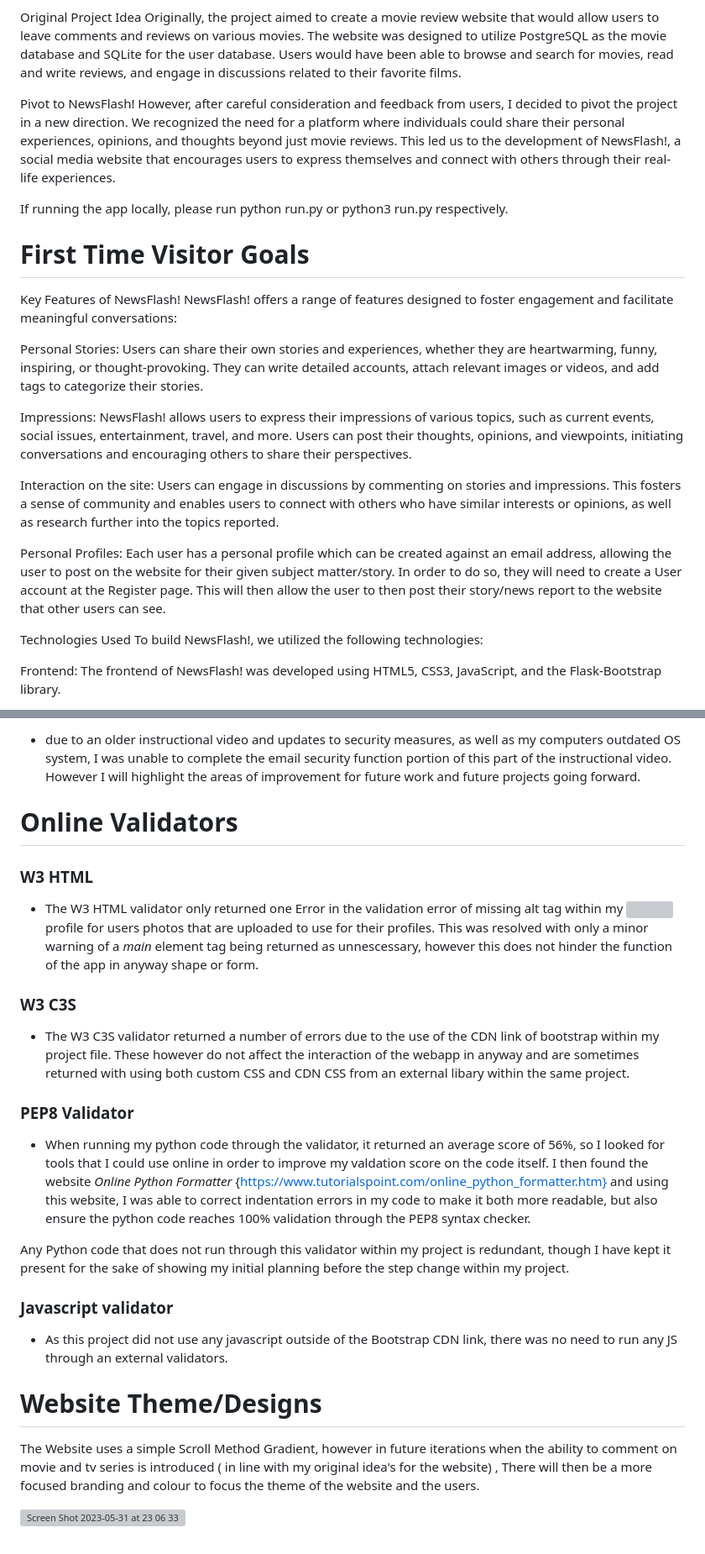
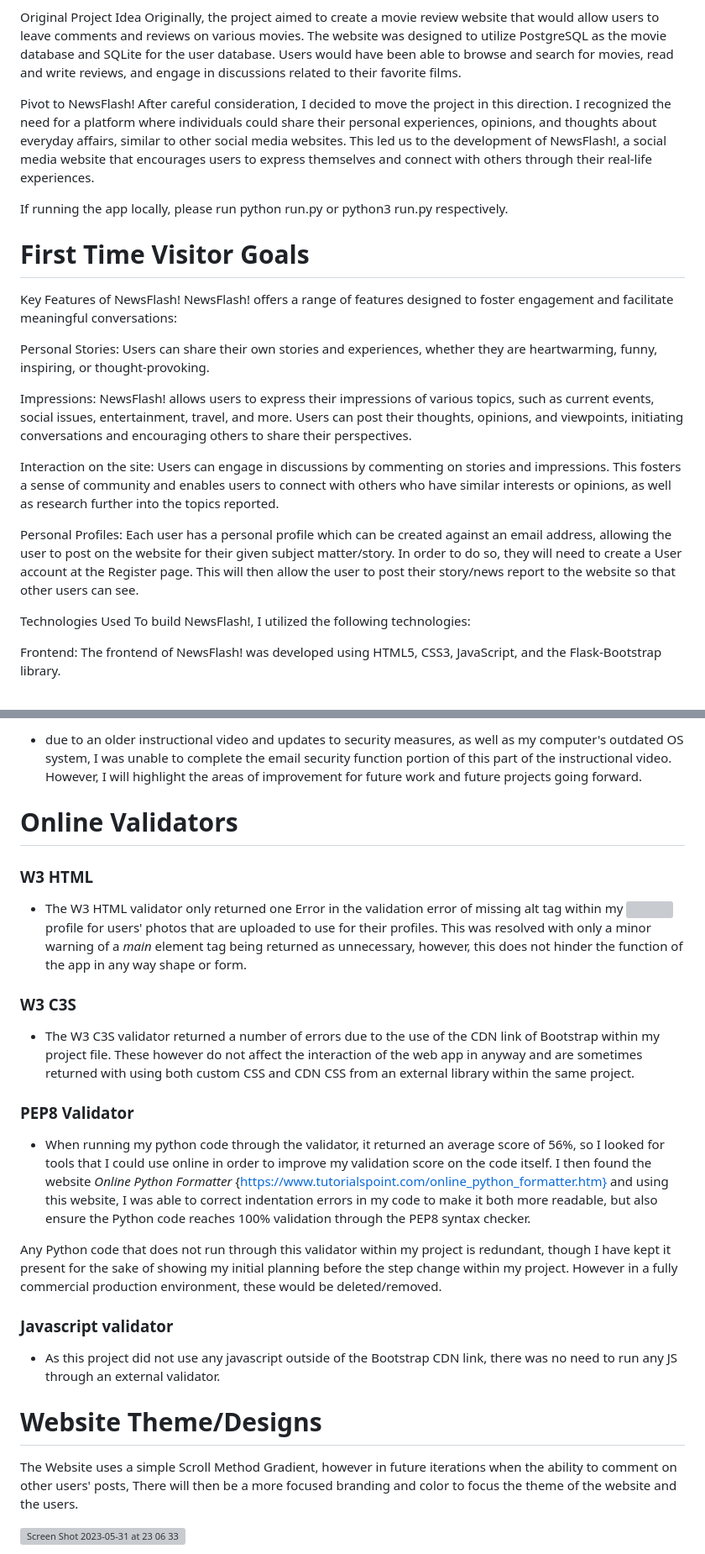
Before and after one commit to T-KibCode/MilestoneProject-3, a Markdown page: README.md, 2 parts joined by grey strips. Shown: that part at 84% size. Rendered like a GitHub page; grey boxes are pictures that could not be loaded.

```diff
--- a/README.md
+++ b/README.md
@@ -16,7 +16,7 @@ Original Project Idea
 Originally, the project aimed to create a movie review website that would allow users to leave comments and reviews on various movies. The website was designed to utilize PostgreSQL as the movie database and SQLite for the user database. Users would have been able to browse and search for movies, read and write reviews, and engage in discussions related to their favorite films.
 
 Pivot to NewsFlash!
-However, after careful consideration and feedback from users, I  decided to pivot the project in a new direction. We recognized the need for a platform where individuals could share their personal experiences, opinions, and thoughts beyond just movie reviews. This led us to the development of NewsFlash!, a social media website that encourages users to express themselves and connect with others through their real-life experiences.
+After careful consideration, I  decided to move the project in this direction. I recognized the need for a platform where individuals could share their personal experiences, opinions, and thoughts about everyday affairs, similar to other social media websites. This led us to the development of NewsFlash!, a social media website that encourages users to express themselves and connect with others through their real-life experiences.
 
 If running the app locally, please run python run.py or python3 run.py respectively.
 
@@ -25,16 +25,16 @@ If running the app locally, please run python run.py or python3 run.py respectiv
 Key Features of NewsFlash!
 NewsFlash! offers a range of features designed to foster engagement and facilitate meaningful conversations:
 
-Personal Stories: Users can share their own stories and experiences, whether they are heartwarming, funny, inspiring, or thought-provoking. They can write detailed accounts, attach relevant images or videos, and add tags to categorize their stories.
+Personal Stories: Users can share their own stories and experiences, whether they are heartwarming, funny, inspiring, or thought-provoking.
 
 Impressions: NewsFlash! allows users to express their impressions of various topics, such as current events, social issues, entertainment, travel, and more. Users can post their thoughts, opinions, and viewpoints, initiating conversations and encouraging others to share their perspectives.
 
 Interaction on the site: Users can engage in discussions by commenting on stories and impressions. This fosters a sense of community and enables users to connect with others who have similar interests or opinions, as well as research further into the topics reported.
 
-Personal Profiles: Each user has a personal profile which can be created against an email address, allowing the user to post on the website for their given subject matter/story. In order to do so, they will need to create a User account at the Register page. This will then allow the user to then post their story/news report to the website that other users can see.
+Personal Profiles: Each user has a personal profile which can be created against an email address, allowing the user to post on the website for their given subject matter/story. In order to do so, they will need to create a User account at the Register page. This will then allow the user to post their story/news report to the website so that other users can see.
 
 Technologies Used
-To build NewsFlash!, we utilized the following technologies:
+To build NewsFlash!, I utilized the following technologies:
 
 Frontend: The frontend of NewsFlash! was developed using HTML5, CSS3, JavaScript, and the Flask-Bootstrap library.
 
@@ -101,26 +90,26 @@ The issues I faced during this process where a variety of a few not limited to:
 
-- due to an older instructional video and updates to security measures, as well as my computers outdated OS system, I was unable to complete the email security function portion of this part of the instructional video. However I will highlight the areas of improvement for future work and future projects going forward.
+- due to an older instructional video and updates to security measures, as well as my computer's outdated OS system, I was unable to complete the email security function portion of this part of the instructional video. However, I will highlight the areas of improvement for future work and future projects going forward.
 
 # Online Validators
 
 ### W3 HTML
-- The W3 HTML validator only returned one Error in the validation error of missing alt tag within my <img> profile for users photos that are uploaded to use for their profiles. This was resolved with only a minor warning of a *main* element tag being returned as unnescessary, however this does not hinder the function of the app in anyway shape or form.
+- The W3 HTML validator only returned one Error in the validation error of missing alt tag within my <img> profile for users' photos that are uploaded to use for their profiles. This was resolved with only a minor warning of a *main* element tag being returned as unnecessary, however, this does not hinder the function of the app in any way shape or form.
 
 ### W3 C3S
 
-- The W3 C3S validator returned a number of errors due to the use of the CDN link of bootstrap within my project file. These however do not affect the interaction of the webapp in anyway and are sometimes returned with using both custom CSS and CDN CSS from an external libary within the same project.
+- The W3 C3S validator returned a number of errors due to the use of the CDN link of Bootstrap within my project file. These however do not affect the interaction of the web app in anyway and are sometimes returned with using both custom CSS and CDN CSS from an external library within the same project.
 
 ### PEP8 Validator
-- When running my python code through the validator, it returned an average score of 56%, so I looked for tools that I could use online in order to improve my valdation score on the code itself. I then found the website *Online Python Formatter* {https://www.tutorialspoint.com/online_python_formatter.htm} and using this website, I was able to correct indentation errors in my code to make it both more readable, but also ensure the python code reaches 100% validation through the PEP8 syntax checker.
+- When running my python code through the validator, it returned an average score of 56%, so I looked for tools that I could use online in order to improve my validation score on the code itself. I then found the website *Online Python Formatter* {https://www.tutorialspoint.com/online_python_formatter.htm} and using this website, I was able to correct indentation errors in my code to make it both more readable, but also ensure the Python code reaches 100% validation through the PEP8 syntax checker.
 
-Any Python code that does not run through this validator within my project is redundant, though I have kept it present for the sake of showing my initial planning before the step change within my project.
+Any Python code that does not run through this validator within my project is redundant, though I have kept it present for the sake of showing my initial planning before the step change within my project. However in a fully commercial production environment, these would be deleted/removed.
 
 ### Javascript validator
-- As this project did not use any javascript outside of the Bootstrap CDN link, there was no need to run any JS through an external validators.
+- As this project did not use any javascript outside of the Bootstrap CDN link, there was no need to run any JS through an external validator.
 
 
 # Website Theme/Designs
-The Website uses a simple Scroll Method Gradient, however in future iterations when the ability to comment on movie and tv series is introduced ( in line with my original idea's for the website) , There will then be a more focused branding and colour to focus the theme of the website and the users.
+The Website uses a simple Scroll Method Gradient, however in future iterations when the ability to comment on other users' posts, There will then be a more focused branding and color to focus the theme of the website and the users.
 
 ![Screen Shot 2023-05-31 at 23 06 33](https://github.com/T-KibCode/MilestoneProject-3/assets/110776212/28663a78-c9d1-4fca-94c1-26adad509182)
 
```
Also changed, not shown: other parts of README.md (+18 -29 lines).
